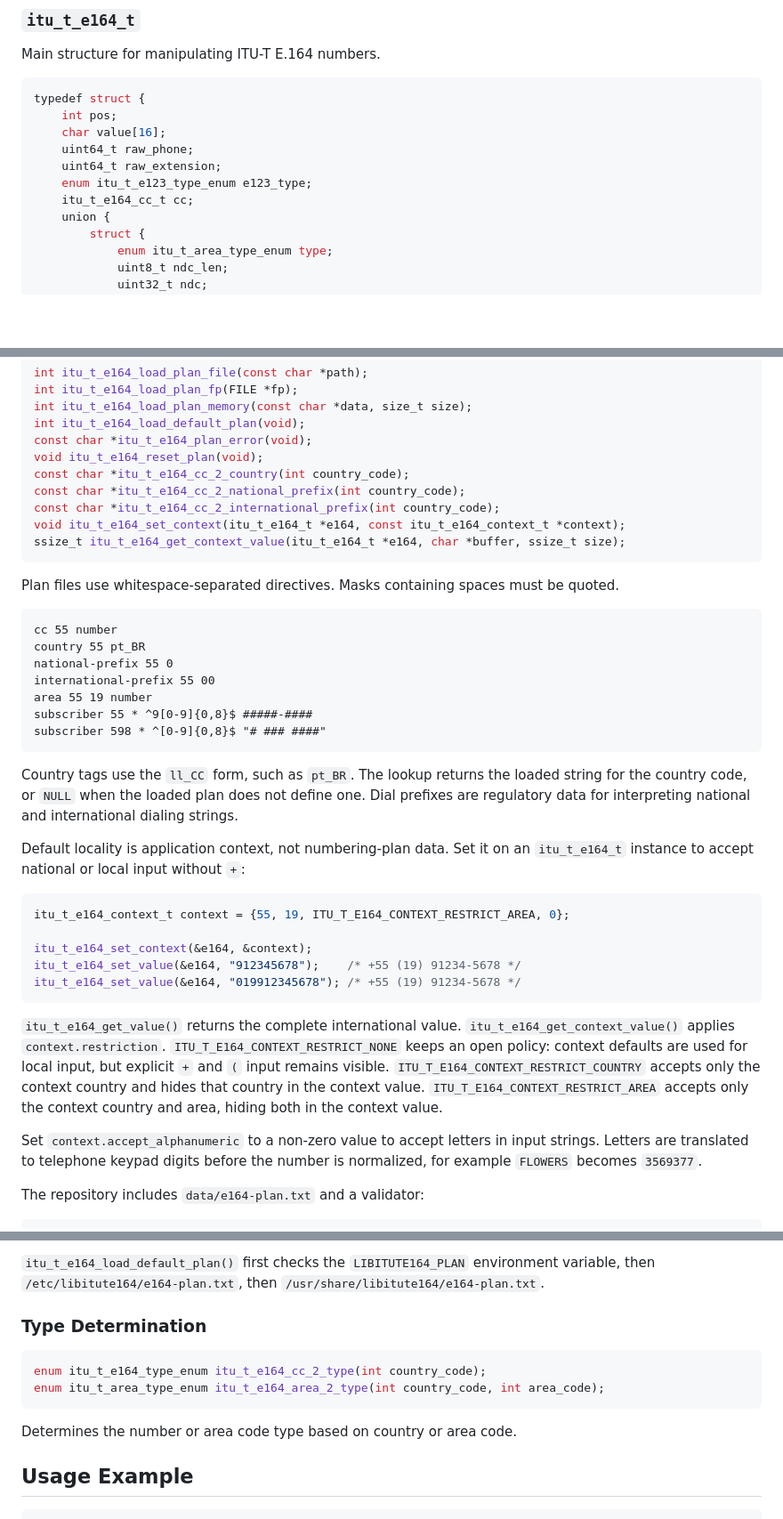
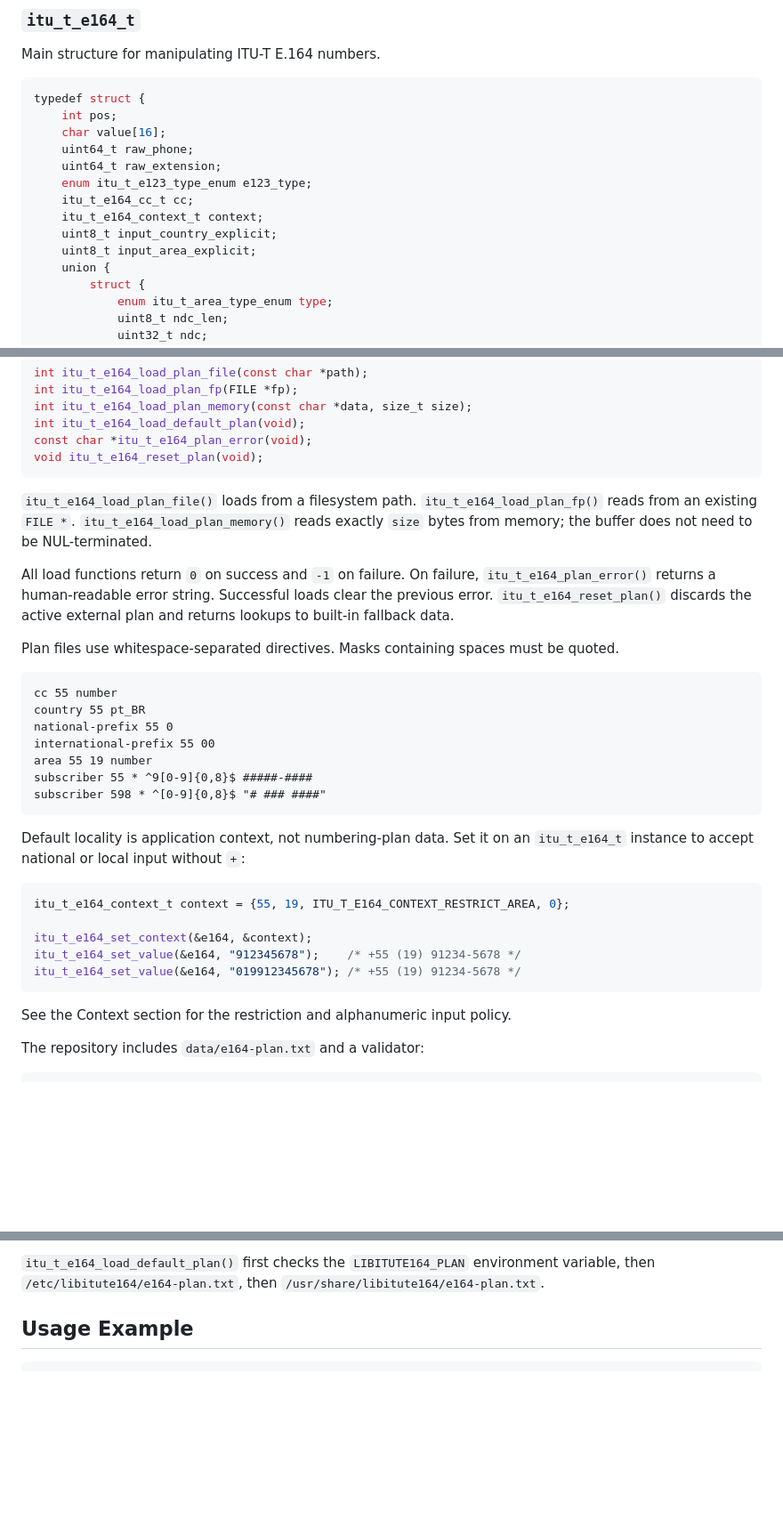
Before and after one commit to gjalves/libitute164, a Markdown page: README.md, 3 parts joined by grey strips. Shown at 89% size. GitHub-like rendering; blank space fills up the shorter version.

````diff
--- a/README.md
+++ b/README.md
@@ -31,6 +31,9 @@ typedef struct {
     uint64_t raw_extension;
     enum itu_t_e123_type_enum e123_type;
     itu_t_e164_cc_t cc;
+    itu_t_e164_context_t context;
+    uint8_t input_country_explicit;
+    uint8_t input_area_explicit;
     union {
         struct {
             enum itu_t_area_type_enum type;
@@ -119,12 +184,17 @@ int itu_t_e164_load_plan_memory(const char *data, size_t size);
 int itu_t_e164_load_default_plan(void);
 const char *itu_t_e164_plan_error(void);
 void itu_t_e164_reset_plan(void);
-const char *itu_t_e164_cc_2_country(int country_code);
-const char *itu_t_e164_cc_2_national_prefix(int country_code);
-const char *itu_t_e164_cc_2_international_prefix(int country_code);
-void itu_t_e164_set_context(itu_t_e164_t *e164, const itu_t_e164_context_t *context);
-ssize_t itu_t_e164_get_context_value(itu_t_e164_t *e164, char *buffer, ssize_t size);
 ```
+
+`itu_t_e164_load_plan_file()` loads from a filesystem path.
+`itu_t_e164_load_plan_fp()` reads from an existing `FILE *`.
+`itu_t_e164_load_plan_memory()` reads exactly `size` bytes from memory; the
+buffer does not need to be NUL-terminated.
+
+All load functions return `0` on success and `-1` on failure. On failure,
+`itu_t_e164_plan_error()` returns a human-readable error string. Successful
+loads clear the previous error. `itu_t_e164_reset_plan()` discards the active
+external plan and returns lookups to built-in fallback data.
 
 Plan files use whitespace-separated directives. Masks containing spaces must be
 quoted.
@@ -139,11 +209,6 @@ subscriber 55 * ^9[0-9]{0,8}$ #####-####
 subscriber 598 * ^[0-9]{0,8}$ "# ### ####"
 ```
 
-Country tags use the `ll_CC` form, such as `pt_BR`. The lookup returns the
-loaded string for the country code, or `NULL` when the loaded plan does not
-define one. Dial prefixes are regulatory data for interpreting national and
-international dialing strings.
-
 Default locality is application context, not numbering-plan data. Set it on an
 `itu_t_e164_t` instance to accept national or local input without `+`:
 
@@ -155,17 +220,7 @@ itu_t_e164_set_value(&e164, "912345678");    /* +55 (19) 91234-5678 */
 itu_t_e164_set_value(&e164, "019912345678"); /* +55 (19) 91234-5678 */
 ```
 
-`itu_t_e164_get_value()` returns the complete international value.
-`itu_t_e164_get_context_value()` applies `context.restriction`.
-`ITU_T_E164_CONTEXT_RESTRICT_NONE` keeps an open policy: context defaults are
-used for local input, but explicit `+` and `(` input remains visible.
-`ITU_T_E164_CONTEXT_RESTRICT_COUNTRY` accepts only the context country and hides
-that country in the context value. `ITU_T_E164_CONTEXT_RESTRICT_AREA` accepts
-only the context country and area, hiding both in the context value.
-
-Set `context.accept_alphanumeric` to a non-zero value to accept letters in
-input strings. Letters are translated to telephone keypad digits before the
-number is normalized, for example `FLOWERS` becomes `3569377`.
+See the Context section for the restriction and alphanumeric input policy.
 
 The repository includes `data/e164-plan.txt` and a validator:
 
@@ -187,13 +242,6 @@ benchmark`.
 `itu_t_e164_load_default_plan()` first checks the `LIBITUTE164_PLAN`
 environment variable, then `/etc/libitute164/e164-plan.txt`, then
 `/usr/share/libitute164/e164-plan.txt`.
-
-### Type Determination
-```c
-enum itu_t_e164_type_enum itu_t_e164_cc_2_type(int country_code);
-enum itu_t_area_type_enum itu_t_e164_area_2_type(int country_code, int area_code);
-```
-Determines the number or area code type based on country or area code.
 
 ## Usage Example
 
````
Also changed, not shown: other parts of README.md (+80 -18 lines).
